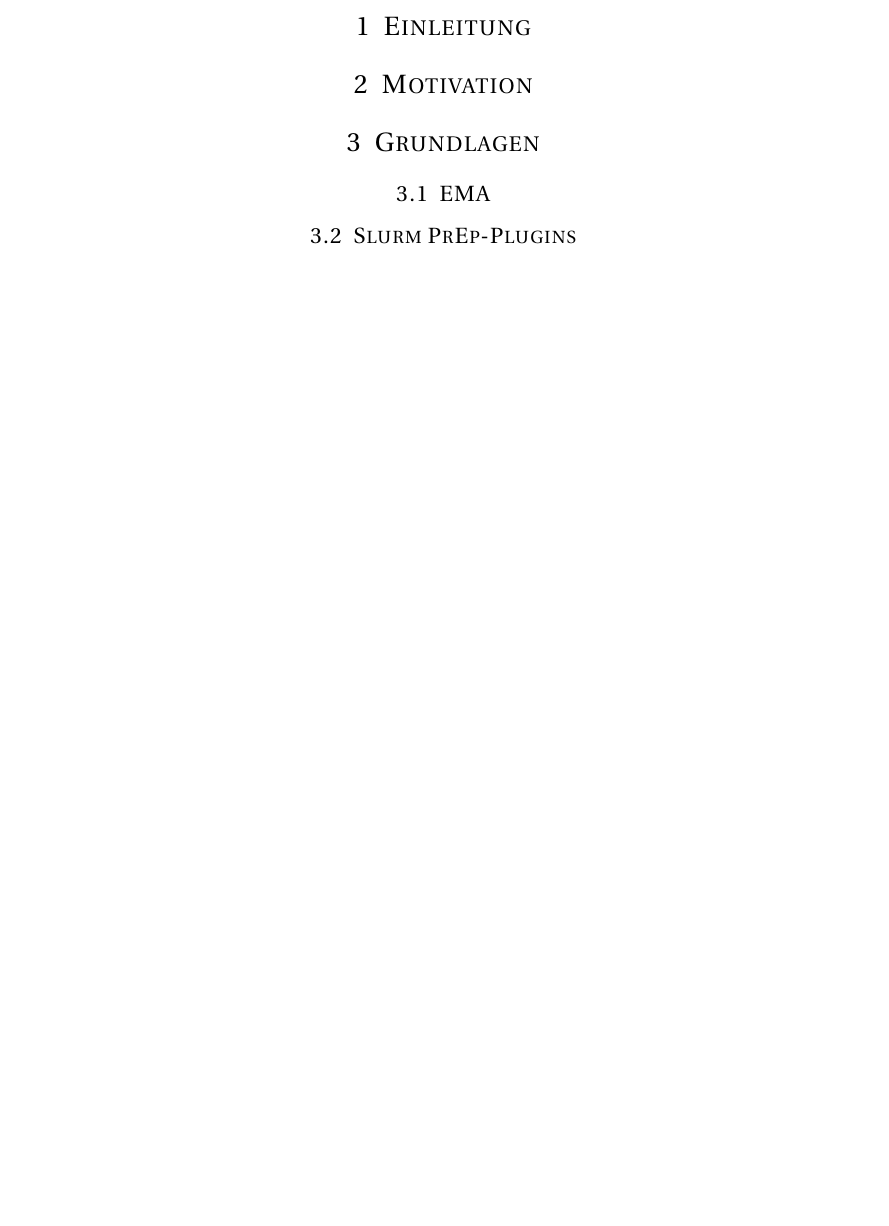
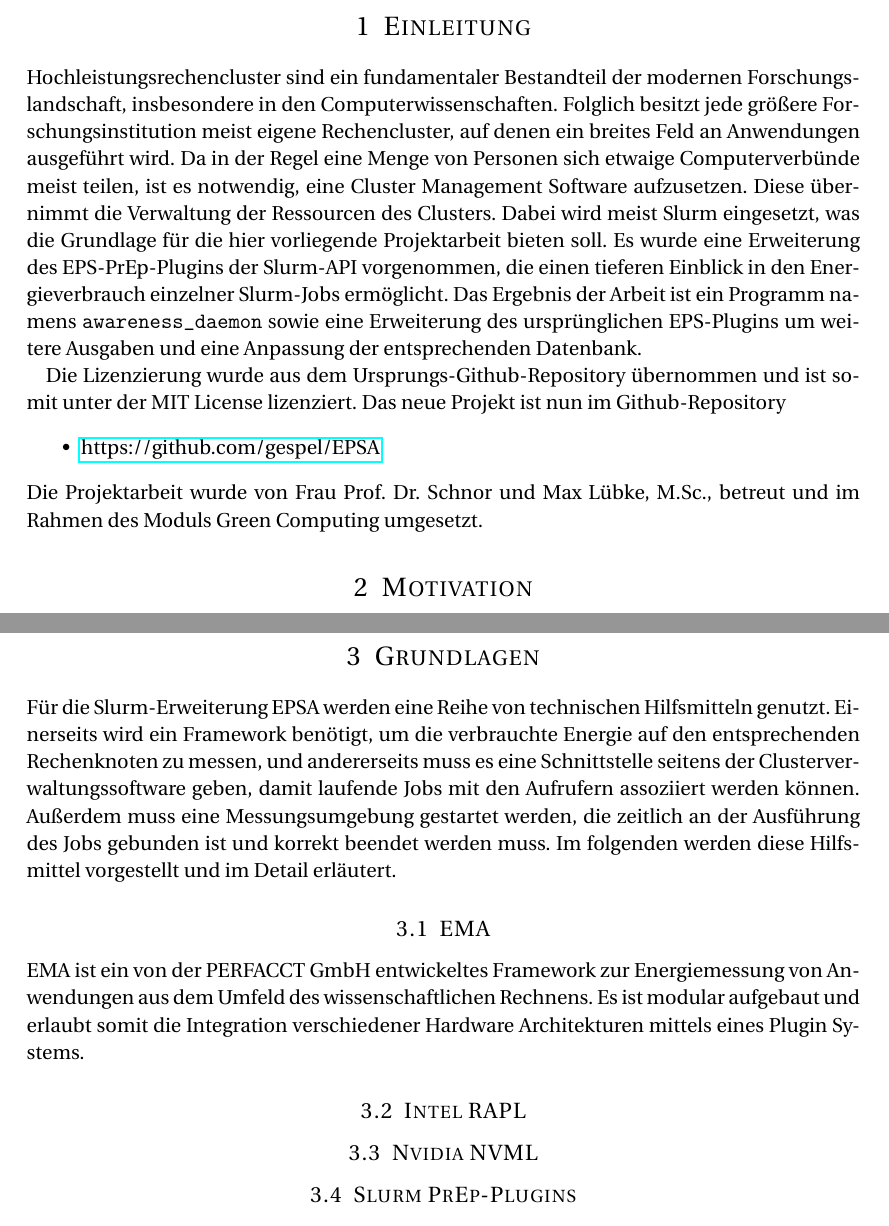
Before and after one commit to gespel/ProjektberichtGreenComputing, a LaTeX problem sheet (assignment_3.tex): part of page 3 of 3 before the commit and two parts of pages 3 and 5 of 5 after it, the two joined at a grey line, cut so that both start at the same text, the shorter picture padded with empty space. Compiled offline with pdfLaTeX.

Commit message:
Einleitung und Motivation

```diff
--- a/assignment_3.tex
+++ b/assignment_3.tex
@@ -5,7 +5,7 @@
 \usepackage{fourier} % Use the Adobe Utopia font for the document - comment this line to return to the LaTeX default
 \usepackage[german]{babel} % English language/hyphenation
 \usepackage{amsmath,amsfonts,amsthm} % Math packages
-
+\usepackage{hyperref}
 \usepackage{lipsum} % Used for inserting dummy 'Lorem ipsum' text into the template
 \usepackage[htt]{hyphenat}
 \usepackage{sectsty} % Allows customizing section commands
@@ -62,4 +62,12 @@
 \tableofcontents
 \newpage
 \section{Einleitung}
+Hochleistungsrechencluster sind ein fundamentaler Bestandteil der modernen Forschungslandschaft, insbesondere in den Computerwissenschaften. Folglich besitzt jede größere Forschungsinstitution meist eigene Rechencluster, auf denen ein breites Feld an Anwendungen
+ausgeführt wird. Da in der Regel eine Menge von Personen sich etwaige Computerverbünde meist teilen, ist es notwendig, eine Cluster Management Software aufzusetzen. Diese übernimmt die Verwaltung der Ressourcen des Clusters. Dabei wird meist Slurm eingesetzt, was die Grundlage für die hier vorliegende Projektarbeit bieten soll. Es wurde eine Erweiterung des EPS-PrEp-Plugins der Slurm-API vorgenommen, die einen tieferen Einblick in den Energieverbrauch einzelner Slurm-Jobs ermöglicht. Das Ergebnis der Arbeit ist ein Programm namens \texttt{awareness\_daemon} sowie eine Erweiterung des ursprünglichen EPS-Plugins um weitere Ausgaben und eine Anpassung der entsprechenden Datenbank.
+
+Die Lizenzierung wurde aus dem Ursprungs-Github-Repository übernommen und ist somit unter der MIT License lizenziert. Das neue Projekt ist nun im Github-Repository
+\begin{itemize}
+    \item \href{https://github.com/gespel/EPSA}{https://github.com/gespel/EPSA}
+\end{itemize}
+Die Projektarbeit wurde von Frau Prof. Dr. Schnor und Max Lübke, M.Sc., betreut und im Rahmen des Moduls Green Computing umgesetzt.
 \section{Motivation}
@@ -66,5 +80,12 @@
+\newpage
+Der in diesem Projekt verwendete Ansatz nutzt ein Energiemessungs-Framework, um die verbrauchte Energie eines Slurm-Jobs zu sammeln und in einer entsprechenden Datenbank samt Nutzerzuordnung abzulegen. Diese Daten sollen daraufhin genutzt werden, um ein Feedback an den Nutzer zu erstellen, in Form eines Vergleichs mit anderen Energieverbrauchern aus dem regulären Alltag. Außerdem soll es eine DSGVO-konforme Möglichkeit des Vergleichs mit anderen Nutzer*innen geben, sodass auch untereinander Verglichen werden kann. Damit soll das erhoffte Ziel, den gesamten Energieverbrauch zu senken, erreicht werden, da entsprechende Slurm-Jobs nur bei tatsächlicher Notwendigkeit angestoßen werden sollen und vor allem auch nur in einer Länge, die wirklich notwendig ist, um die entsprechenden Forschungsfragen beantworten zu können.
+\newpage
 \section{Grundlagen}
+Für die Slurm-Erweiterung EPSA werden eine Reihe von technischen Hilfsmitteln genutzt. Einerseits wird ein Framework benötigt, um die verbrauchte Energie auf den entsprechenden Rechenknoten zu messen, und andererseits muss es eine Schnittstelle seitens der Clusterverwaltungssoftware geben, damit laufende Jobs mit den Aufrufern assoziiert werden können. Außerdem muss eine Messungsumgebung gestartet werden, die zeitlich an der Ausführung des Jobs gebunden ist und korrekt beendet werden muss. Im folgenden werden diese Hilfsmittel vorgestellt und im Detail erläutert.
 \subsection{EMA}
+EMA ist ein von der PERFACCT GmbH entwickeltes Framework zur Energiemessung von Anwendungen aus dem Umfeld des wissenschaftlichen Rechnens. Es ist modular aufgebaut und erlaubt somit die Integration verschiedener Hardware Architekturen mittels eines Plugin Systems.
+\subsection{Intel RAPL}
+\subsection{Nvidia NVML}
 \subsection{Slurm PrEp-Plugins}
 \subsection{EPS}
 \section{Architektur von EPSA}
```
Also changed, not shown: assignment_3.tex (34 more changed lines).
